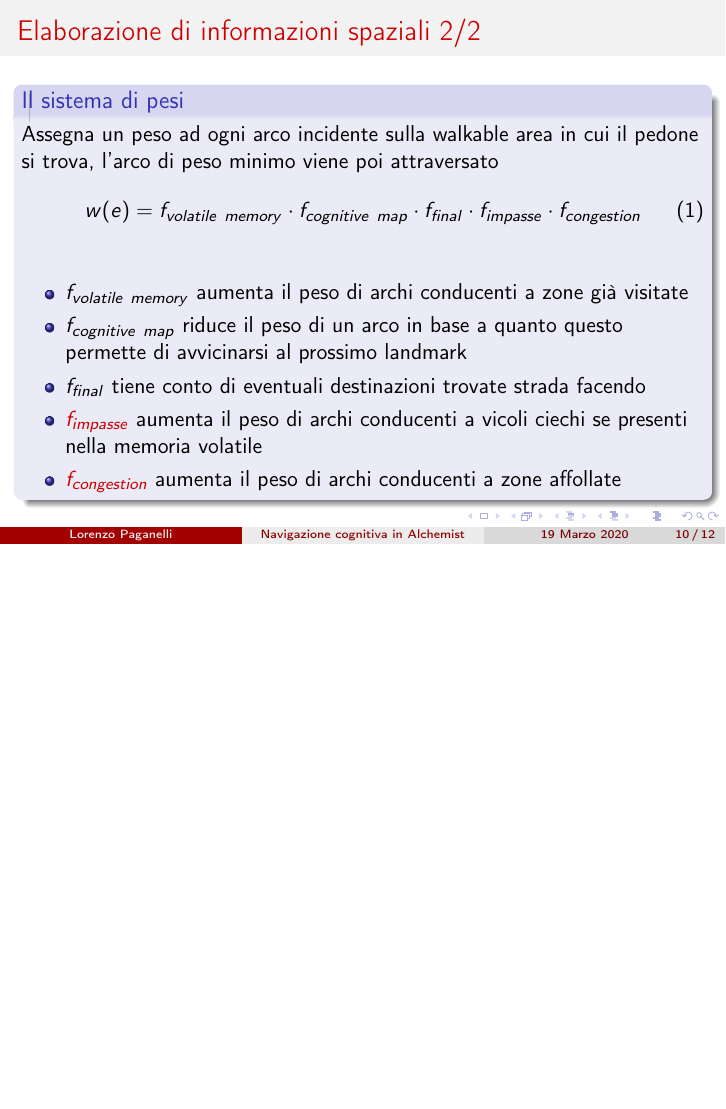
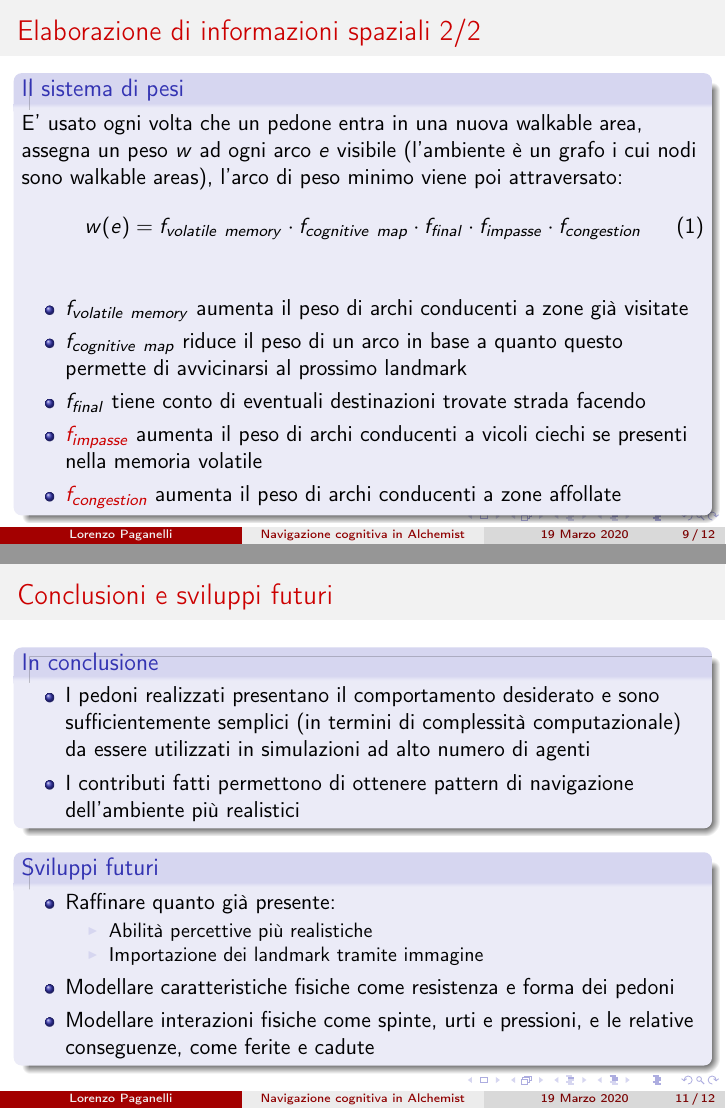
Before and after one commit to paagamelo/alchemist-orienting-agents-presentation, LaTeX slides (main.tex): page 10 of 12 before the commit and pages 9 and 11 of 12 after it, the two joined at a grey line, the shorter picture padded with empty space. Compiled offline with pdfLaTeX.

Commit message:
presentation version 2

```diff
--- a/main.tex
+++ b/main.tex
@@ -10,6 +10,7 @@
 \usepackage{multicol}
 \usepackage{minted}
 \usepackage{csquotes}
+\usepackage{verbatim}
 %\usepackage[backend=biber,style=reading,sorting=none]{biblatex}
 
 \mode<presentation> {
@@ -181,12 +224,12 @@ Che fare delle informazioni apprese dai pedoni durante la simulazione?
 Dalla mappa cognitiva si può ricavare un percorso verso una destinazione marcata con un landmark speciale. Come si può seguire tale percorso?
 \end{alertblock}{}
 \hfil\hfil\includegraphics[width=9cm]{figures/polygonal-chains-to-subdestination.png}
-
 \end{frame}{}
 
 \begin{frame}{Elaborazione di informazioni spaziali 2/2}
 \begin{block}{Il sistema di pesi}
-Assegna un peso ad ogni arco incidente sulla walkable area in cui il pedone si trova, l'arco di peso minimo viene poi attraversato
+%Assegna un peso ad ogni arco incidente sulla walkable area in cui il pedone si trova, l'arco di peso minimo viene poi attraversato
+E' usato ogni volta che un pedone entra in una nuova walkable area, assegna un peso \(w\) ad ogni arco \(e\) visibile (l'ambiente è un grafo i cui nodi sono walkable areas), l'arco di peso minimo viene poi attraversato:
 \begin{equation}
     w(e) = f_{volatile\ memory}\cdot f_{cognitive\ map}\cdot f_{final}\cdot f_{impasse}\cdot f_{congestion}
 \end{equation}{}
@@ -211,8 +254,28 @@ Un pedone con conoscenza parziale dell'ambiente (30\%) deve raggiungere una dest
 Un pedone senza conoscenza dell'ambiente deve raggiungere una destinazione marcata di verde
 \end{block}
 \begin{block}{Aggiramento delle congestioni}
-130 pedoni devono raggiungere una destinazione in verde, ma i due percorsi più brevi sono affollati da persone senza capacità locomotorie
+130 pedoni devono raggiungere una destinazione marcata di verde, ma i due percorsi più brevi sono affollati da persone senza capacità locomotorie
 \end{block}
+\end{frame}{}
+
+\begin{frame}{Conclusioni e sviluppi futuri}
+\begin{block}{In conclusione}
+\begin{itemize}
+    \item I pedoni realizzati presentano il comportamento desiderato e sono sufficientemente semplici (in termini di complessità computazionale) da essere utilizzati in simulazioni ad alto numero di agenti
+    \item I contributi fatti permettono di ottenere pattern di navigazione dell'ambiente più realistici
+\end{itemize}{}
+\end{block}
+\begin{block}{Sviluppi futuri}
+\begin{itemize}
+    \item Raffinare quanto già presente:
+    \begin{itemize}
+        \item Abilità percettive più realistiche
+        \item Importazione dei landmark tramite immagine
+    \end{itemize}{}
+    \item Modellare caratteristiche fisiche come resistenza e forma dei pedoni
+    \item Modellare interazioni fisiche come spinte, urti e pressioni, e le relative conseguenze, come ferite e cadute
+\end{itemize}{}
+\end{block}{}
 \end{frame}{}
 
 \begin{frame}{Riferimenti}
```
Also changed, not shown: figures/pathfinding.png (added), main.tex (54 more changed lines).
